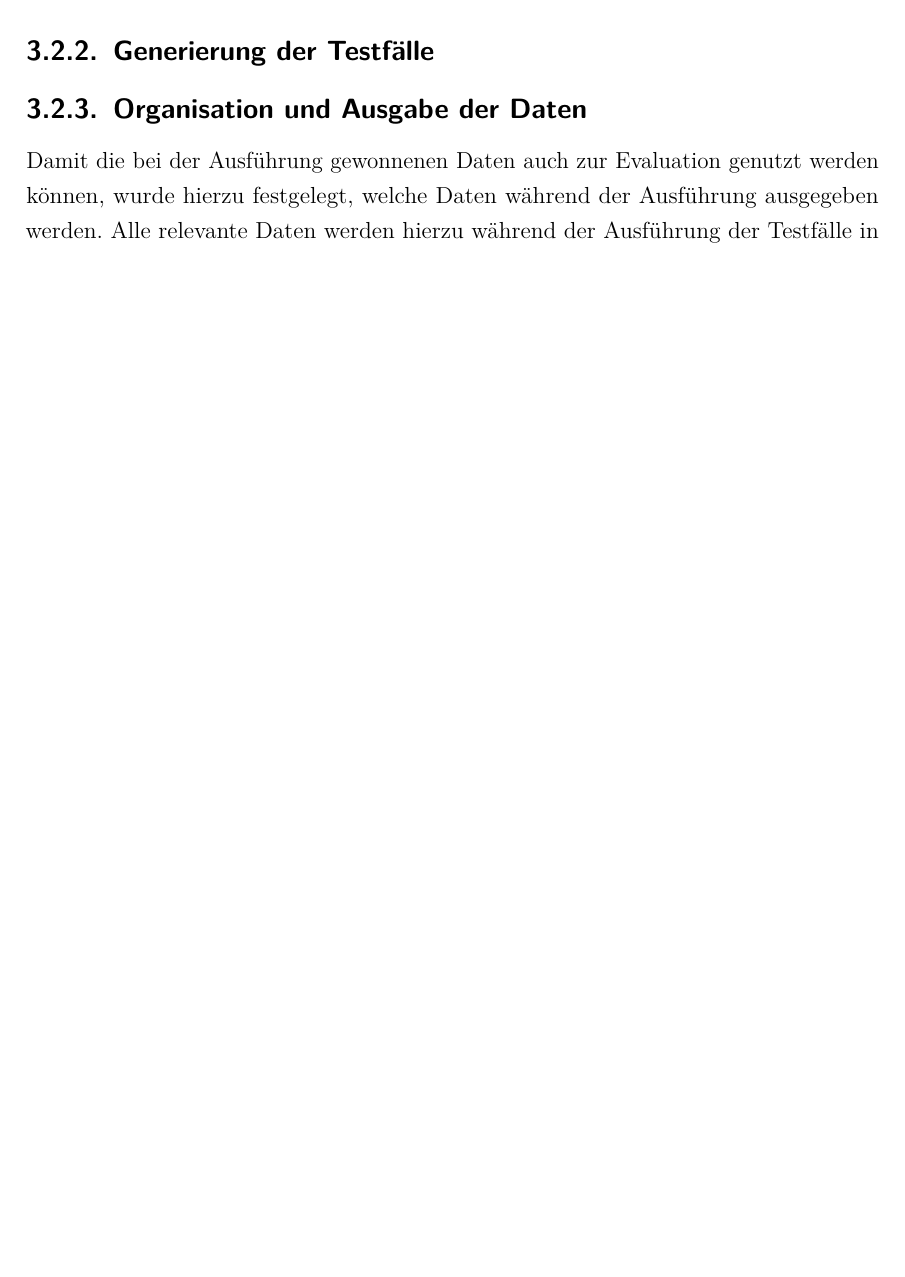
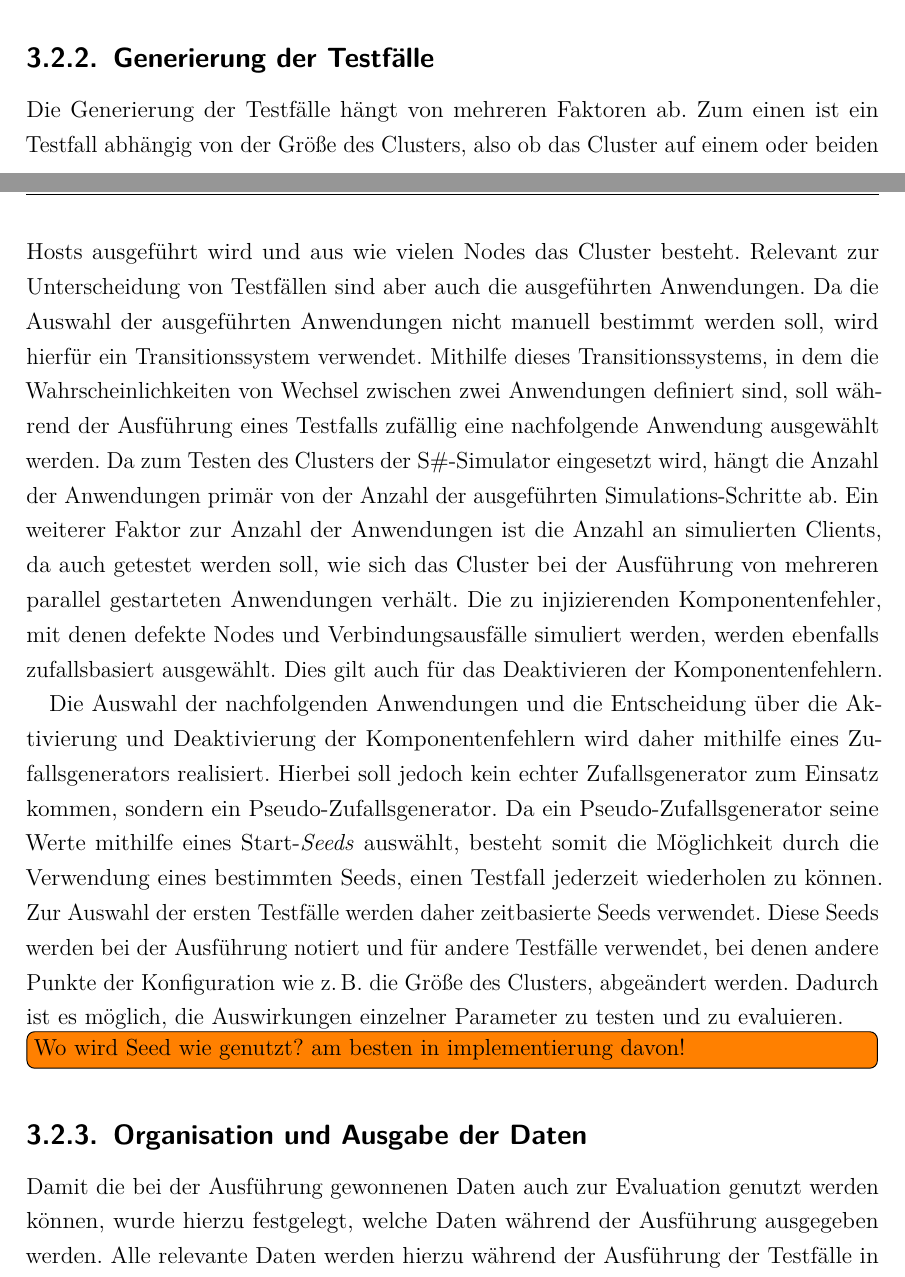
Before and after one commit to gobo7793/Masterarbeit, a LaTeX document (Masterarbeit.tex, which reads fallstudie/evaluationsplan.tex): part of page 19 of 62 before the commit and two parts of pages 18 and 19 of 63 after it, the two joined at a grey line, cut so that both start at the same text, the shorter picture padded with empty space. The pictures show the PDF file Masterarbeit.pdf that the author committed with the source.

Commit message:
added test cases

```diff
--- a/fallstudie/evaluationsplan.tex
+++ b/fallstudie/evaluationsplan.tex
@@ -18,9 +18,23 @@ In diesem ist festgehalten, was getestet wird, wie die Testfälle aussehen und w
 \subsection{Generierung der Testfälle}
 \label{sec:testcaseGeneration}
 
-% Wovon hängen Testfälle ab
+Die Generierung der Testfälle hängt von mehreren Faktoren ab.
+Zum einen ist ein Testfall abhängig von der Größe des Clusters, also ob das Cluster auf einem oder beiden Hosts ausgeführt wird und aus wie vielen Nodes das Cluster besteht.
+Relevant zur Unterscheidung von Testfällen sind aber auch die ausgeführten Anwendungen.
+Da die Auswahl der ausgeführten Anwendungen nicht manuell bestimmt werden soll, wird hierfür ein Transitionssystem verwendet.
+Mithilfe dieses Transitionssystems, in dem die Wahrscheinlichkeiten von Wechsel zwischen zwei Anwendungen definiert sind, soll während der Ausführung eines Testfalls zufällig eine nachfolgende Anwendung ausgewählt werden.
+Da zum Testen des Clusters der \ac{ss}"=Simulator eingesetzt wird, hängt die Anzahl der Anwendungen primär von der Anzahl der ausgeführten Simulations"=Schritte ab.
+Ein weiterer Faktor zur Anzahl der Anwendungen ist die Anzahl an simulierten Clients, da auch getestet werden soll, wie sich das Cluster bei der Ausführung von mehreren parallel gestarteten Anwendungen verhält.
+Die zu injizierenden Komponentenfehler, mit denen defekte Nodes und Verbindungsausfälle simuliert werden, werden ebenfalls zufallsbasiert ausgewählt.
+Dies gilt auch für das Deaktivieren der Komponentenfehlern.
 
-% Bedeutung von Zufall
+Die Auswahl der nachfolgenden Anwendungen und die Entscheidung über die Aktivierung und Deaktivierung der Komponentenfehlern wird daher mithilfe eines Zufallsgenerators realisiert.
+Hierbei soll jedoch kein echter Zufallsgenerator zum Einsatz kommen, sondern ein Pseudo"=Zufallsgenerator.
+Da ein Pseudo"=Zufallsgenerator seine Werte mithilfe eines Start"=\emph{Seeds} auswählt, besteht somit die Möglichkeit durch die Verwendung eines bestimmten Seeds, einen Testfall jederzeit wiederholen zu können.
+Zur Auswahl der ersten Testfälle werden daher zeitbasierte Seeds verwendet.
+Diese Seeds werden bei der Ausführung notiert und für andere Testfälle verwendet, bei denen andere Punkte der Konfiguration wie \zB die Größe des Clusters, abgeändert werden.
+Dadurch ist es möglich, die Auswirkungen einzelner Parameter zu testen und zu evaluieren.
+\todo{Wo wird Seed wie genutzt? am besten in implementierung davon!}
 
 \subsection{Organisation und Ausgabe der Daten}
 \label{sec:dataOrganisation}
```
Also changed, not shown: Masterarbeit.pdf.
